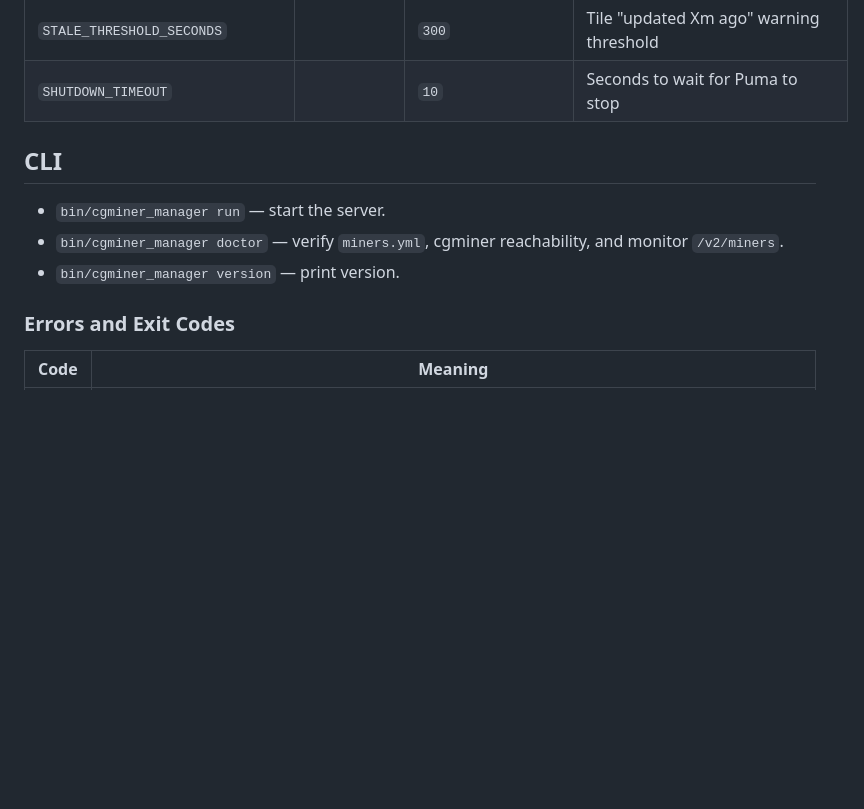
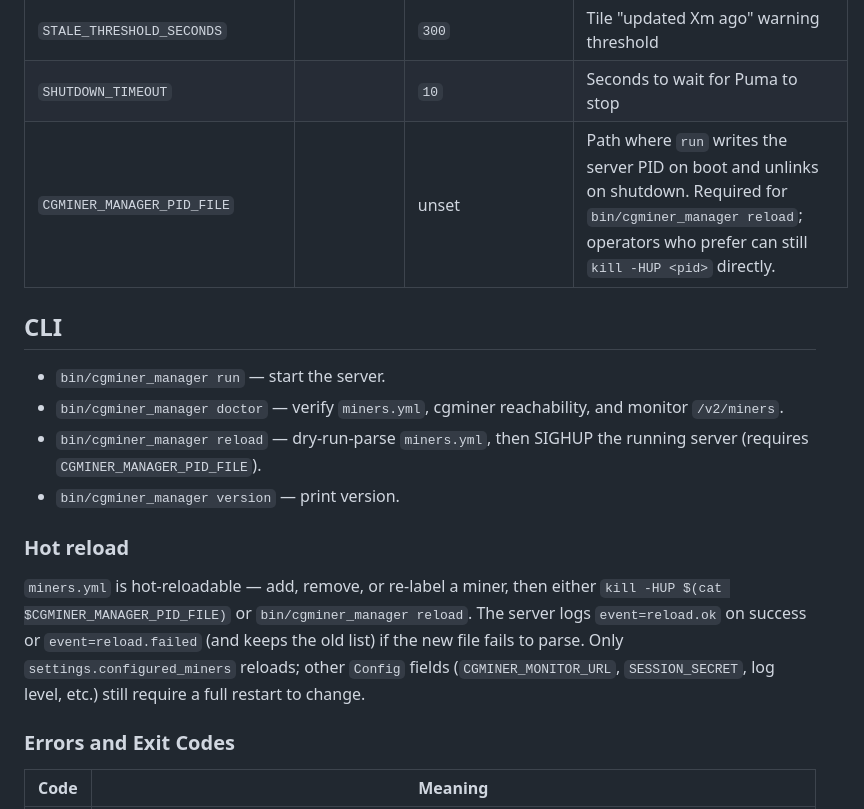
Before and after one commit to jramos/cgminer_manager, a Markdown page: README.md, the part around the change. Drawn GitHub-style; blank space fills up the shorter version.

Commit message:
Docs: document SIGHUP hot-reload + reload verb + PIDFILE

```diff
--- a/README.md
+++ b/README.md
@@ -96,12 +96,24 @@ All settings come from environment variables.
 | `LOG_LEVEL` | | `info` | `debug`, `info`, `warn`, `error` |
 | `STALE_THRESHOLD_SECONDS` | | `300` | Tile "updated Xm ago" warning threshold |
 | `SHUTDOWN_TIMEOUT` | | `10` | Seconds to wait for Puma to stop |
+| `CGMINER_MANAGER_PID_FILE` | | unset | Path where `run` writes the server PID on boot and unlinks on shutdown. Required for `bin/cgminer_manager reload`; operators who prefer can still `kill -HUP <pid>` directly. |
 
 ## CLI
 
 - `bin/cgminer_manager run` — start the server.
 - `bin/cgminer_manager doctor` — verify `miners.yml`, cgminer reachability, and monitor `/v2/miners`.
+- `bin/cgminer_manager reload` — dry-run-parse `miners.yml`, then SIGHUP the running server (requires `CGMINER_MANAGER_PID_FILE`).
 - `bin/cgminer_manager version` — print version.
+
+### Hot reload
+
+`miners.yml` is hot-reloadable — add, remove, or re-label a miner, then
+either `kill -HUP $(cat $CGMINER_MANAGER_PID_FILE)` or
+`bin/cgminer_manager reload`. The server logs `event=reload.ok` on
+success or `event=reload.failed` (and keeps the old list) if the new
+file fails to parse. Only `settings.configured_miners` reloads; other
+`Config` fields (`CGMINER_MONITOR_URL`, `SESSION_SECRET`, log level,
+etc.) still require a full restart to change.
 
 ### Errors and Exit Codes
 
```
Also changed, not shown: CHANGELOG.md (+11 -0 lines).
